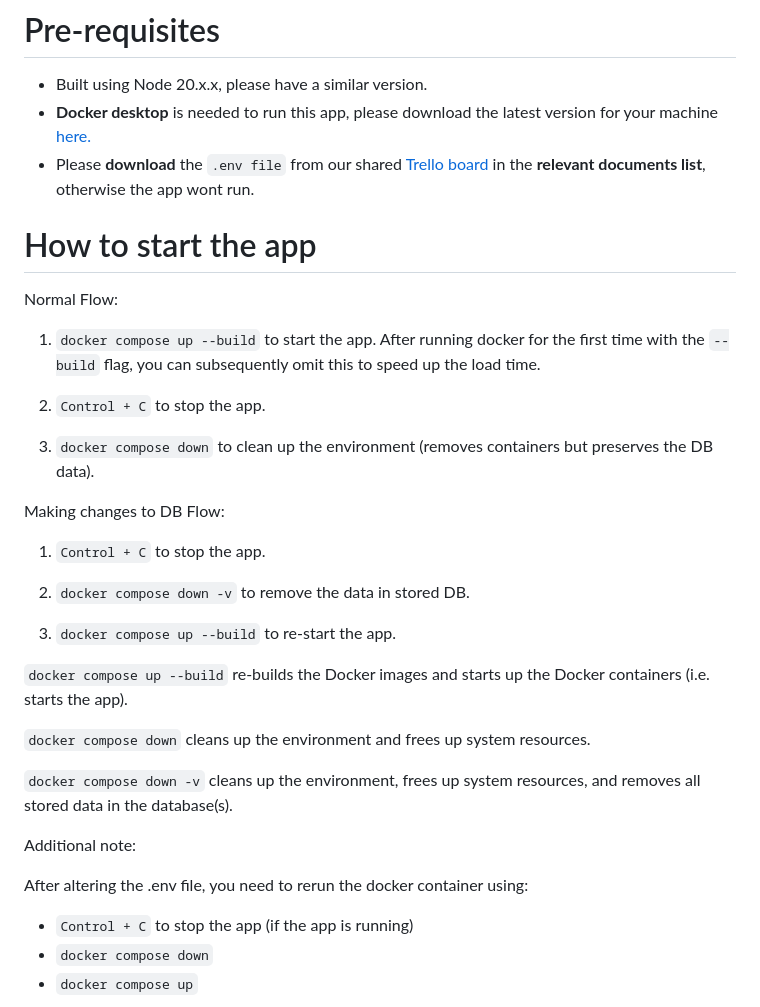
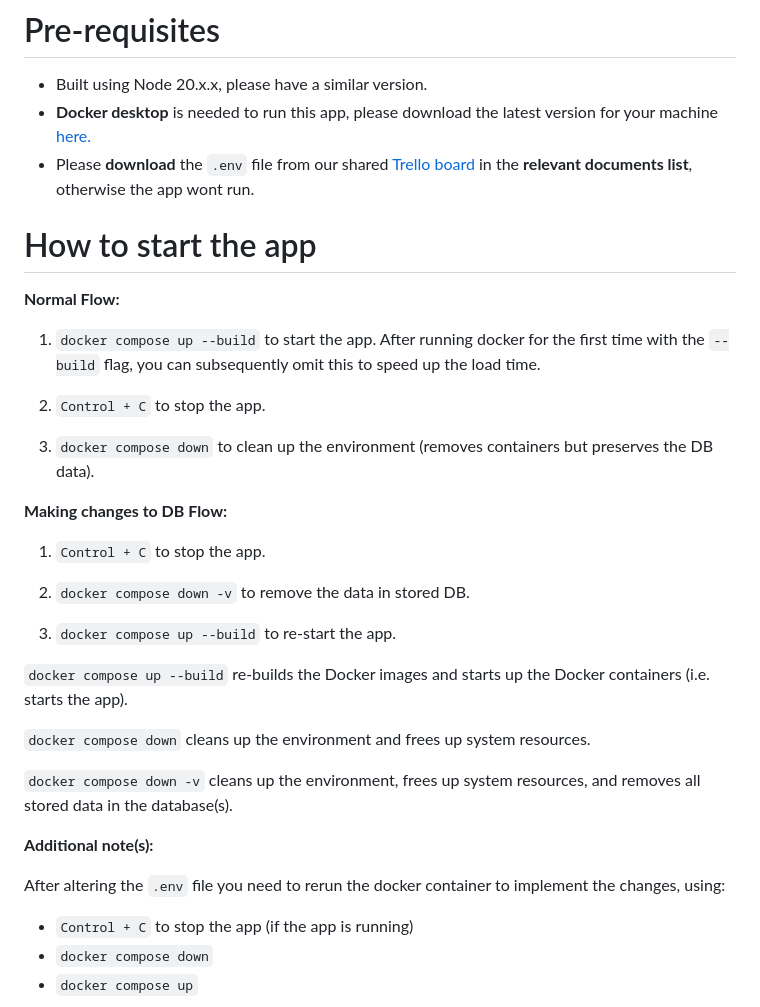
Before and after one commit to JoeTCode/002-Secure-Development-Project-and-Presentation, a Markdown page: README.md, the part around the change. Drawn GitHub-style.

```diff
--- a/README.md
+++ b/README.md
@@ -26,11 +26,11 @@ Posts are loaded from the PostgreSQL database. Posts are loaded on three differe
 
 - Built using Node 20.x.x, please have a similar version.
 - **Docker desktop** is needed to run this app, please download the latest version for your machine [here.](https://www.docker.com/products/docker-desktop/)
-- Please **download** the `.env file` from our shared [Trello board](https://trello.com/b/iofxikyy/dss2024-25-002-ug29) in the **relevant documents list**, otherwise the app wont run.
+- Please **download** the `.env` file from our shared [Trello board](https://trello.com/b/iofxikyy/dss2024-25-002-ug29) in the **relevant documents list**, otherwise the app wont run.
 
 # How to start the app
 
-Normal Flow:
+**Normal Flow:**
 
 1. `docker compose up --build` to start the app. After running docker for the first time with the `--build` flag, you can subsequently omit this to speed up the load time.
 
@@ -38,7 +38,7 @@ Normal Flow:
 
 3. `docker compose down` to clean up the environment (removes containers but preserves the DB data).
 
-Making changes to DB Flow:
+**Making changes to DB Flow:**
 
 1. `Control + C` to stop the app.
 
@@ -52,9 +52,9 @@ Making changes to DB Flow:
 
 `docker compose down -v` cleans up the environment, frees up system resources, and removes all stored data in the database(s).
 
-Additional note:
+**Additional note(s):**
 
-After altering the .env file, you need to rerun the docker container using:
+After altering the `.env` file you need to rerun the docker container to implement the changes, using:
 - `Control + C` to stop the app (if the app is running)
 - `docker compose down`
 - `docker compose up`
```
